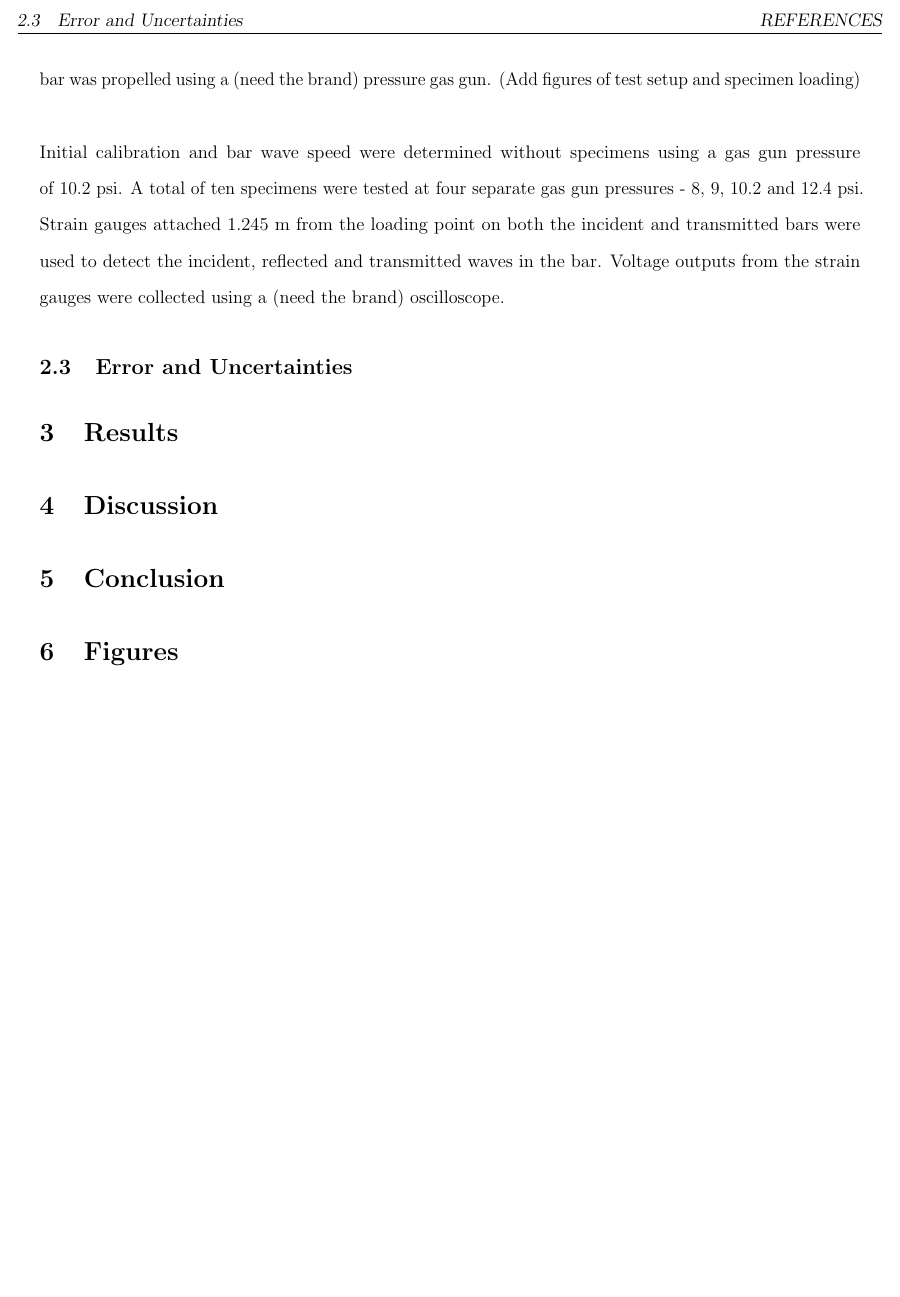
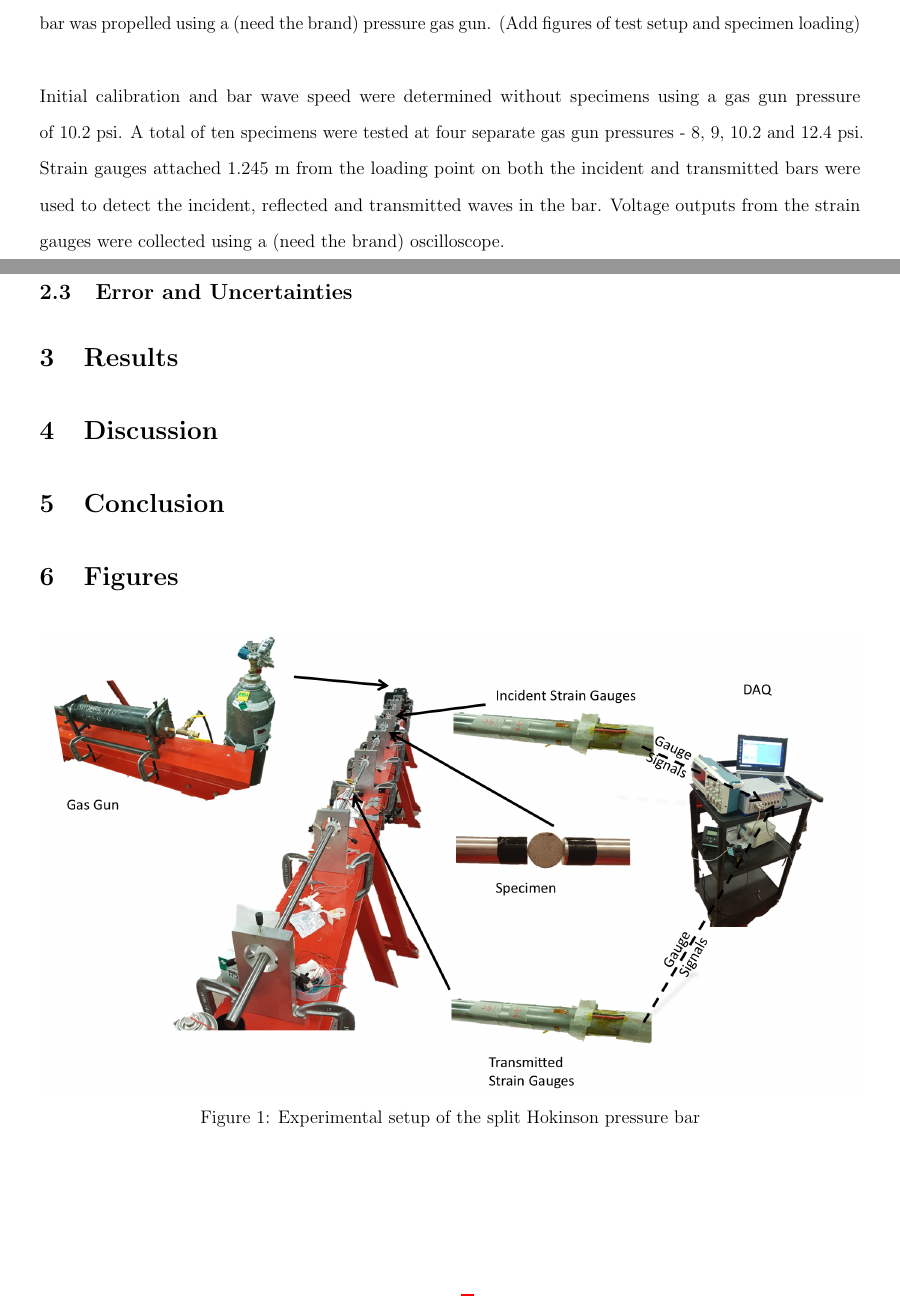
Before and after one commit to Mar-ten/Hopkinson, a LaTeX paper (Hopkinson.tex): part of page 3 of 3 before the commit and two parts of pages 3 and 4 of 5 after it, the two joined at a grey line, cut at the place of the change, the shorter picture padded with empty space. Compiled offline with pdfLaTeX.

Commit message:
added figure

```diff
--- a/Hopkinson.tex
+++ b/Hopkinson.tex
@@ -145,12 +145,12 @@ Initial calibration and bar wave speed were determined without specimens using a
 % Statistical Analysis % John
 
 \section{Figures}
-%\begin{figure}[H]
-%	\centering
-%	\includegraphics[width=1\textwidth]{DIC_Setup.png}
-%	\caption{Experimental setup with close up of speckle pattern}
-%	\label{fig:DIC}
-%\end{figure}
+\begin{figure}[H]
+	\centering
+	\includegraphics[width=1\textwidth]{TestSetUp.png}
+	\caption{Experimental setup of the split Hokinson pressure bar}
+	\label{fig:TestSetup}
+\end{figure}
 
 
 \section{Tables}
```
Also changed, not shown: Hopkinson.pdf, 3 other files.
